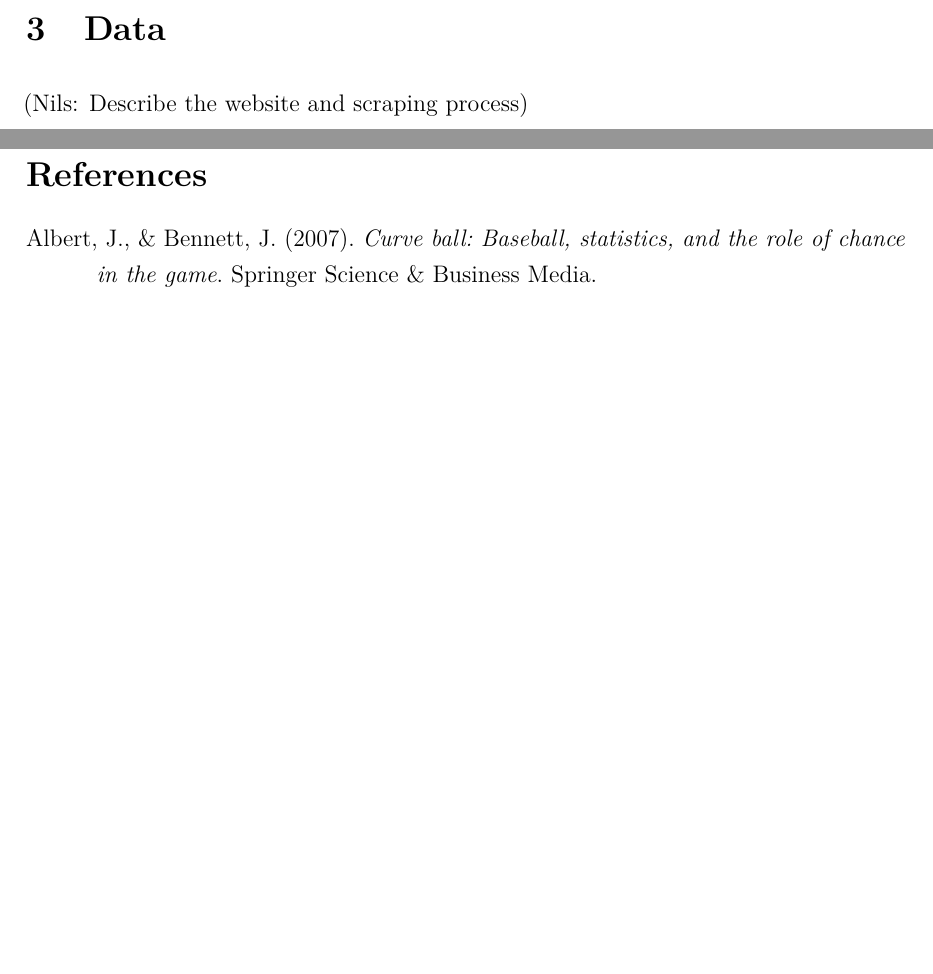
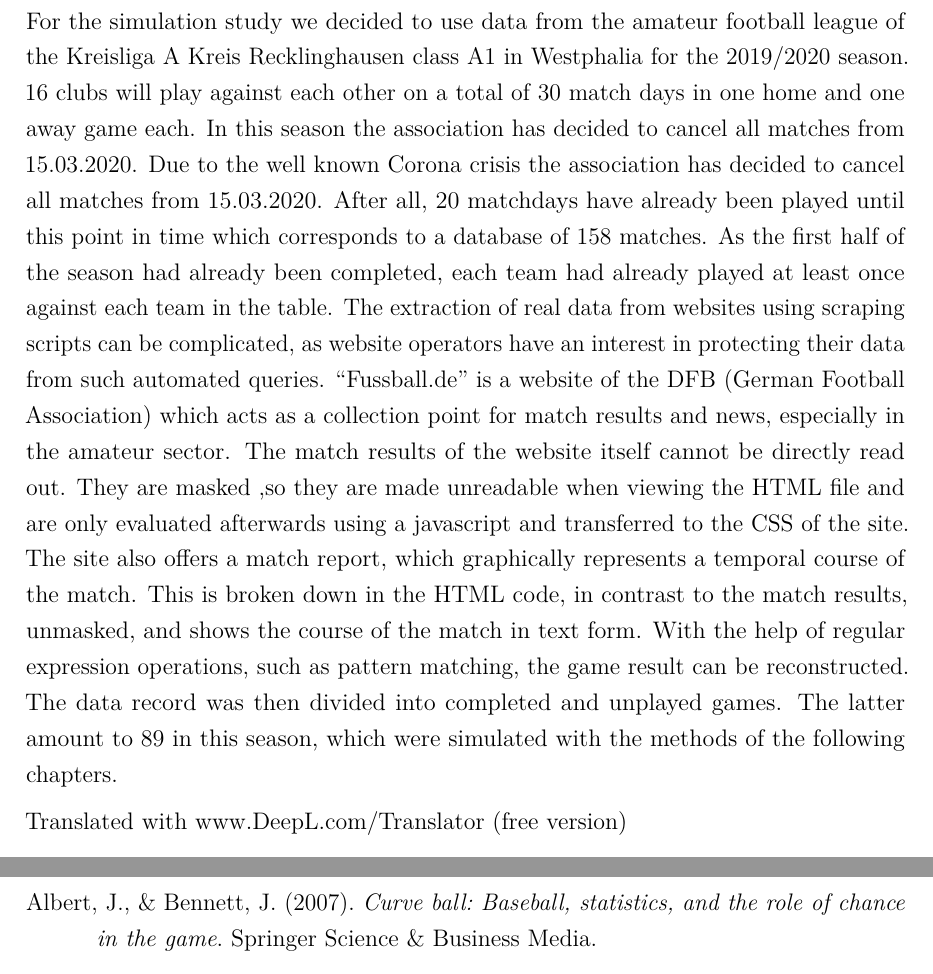
Before and after one commit to Npaffen/Fussball.de-Vorhersage, an R Markdown document (paper/term_paper_eem.Rmd): two parts of pages 5 and 7 of 7 before the commit and two parts of pages 6 and 8 of 8 after it, joined at a grey line, cut at the place of the change, the shorter picture padded with empty space. Rendered offline with R 4.5, knitr and Pandoc, then LaTeX, with nearby package versions.

Commit message:
Update term_paper_eem.Rmd

```diff
--- a/paper/term_paper_eem.Rmd
+++ b/paper/term_paper_eem.Rmd
@@ -57,8 +57,9 @@ Finally the literature contains references to using betting markets as a benchma
 
 
 # Data
+For the simulation study we decided to use data from the amateur football league of the Kreisliga A Kreis Recklinghausen class A1 in Westphalia for the 2019/2020 season. 16 clubs will play against each other on a total of 30 match days in one home and one away game each. In this season the association has decided to cancel all matches from 15.03.2020. Due to the well known Corona crisis the association has decided to cancel all matches from 15.03.2020. After all, 20 matchdays have already been played until this point in time which corresponds to a database of 158 matches. As the first half of the season had already been completed, each team had already played at least once against each team in the table. The extraction of real data from websites using scraping scripts can be complicated, as website operators have an interest in protecting their data from such automated queries. "Fussball.de" is a website of the DFB (German Football Association) which acts as a collection point for match results and news, especially in the amateur sector.  The match results of the website itself cannot be directly read out. They are masked ,so they are made unreadable when viewing the HTML file and are only evaluated afterwards using a javascript and transferred to the CSS of the site.  The site also offers a match report, which graphically represents a temporal course of the match. This is broken down in the HTML code, in contrast to the match results, unmasked, and shows the course of the match in text form. With the help of regular expression operations, such as pattern matching, the game result can be reconstructed.  The data record was then divided into completed and unplayed games. The latter amount to 89 in this season, which were simulated with the methods of the following chapters.
 
-(Nils: Describe the website and scraping process)
+Translated with www.DeepL.com/Translator (free version)
 
 (David: Describe calculating the values needed for the models.)
 
```
